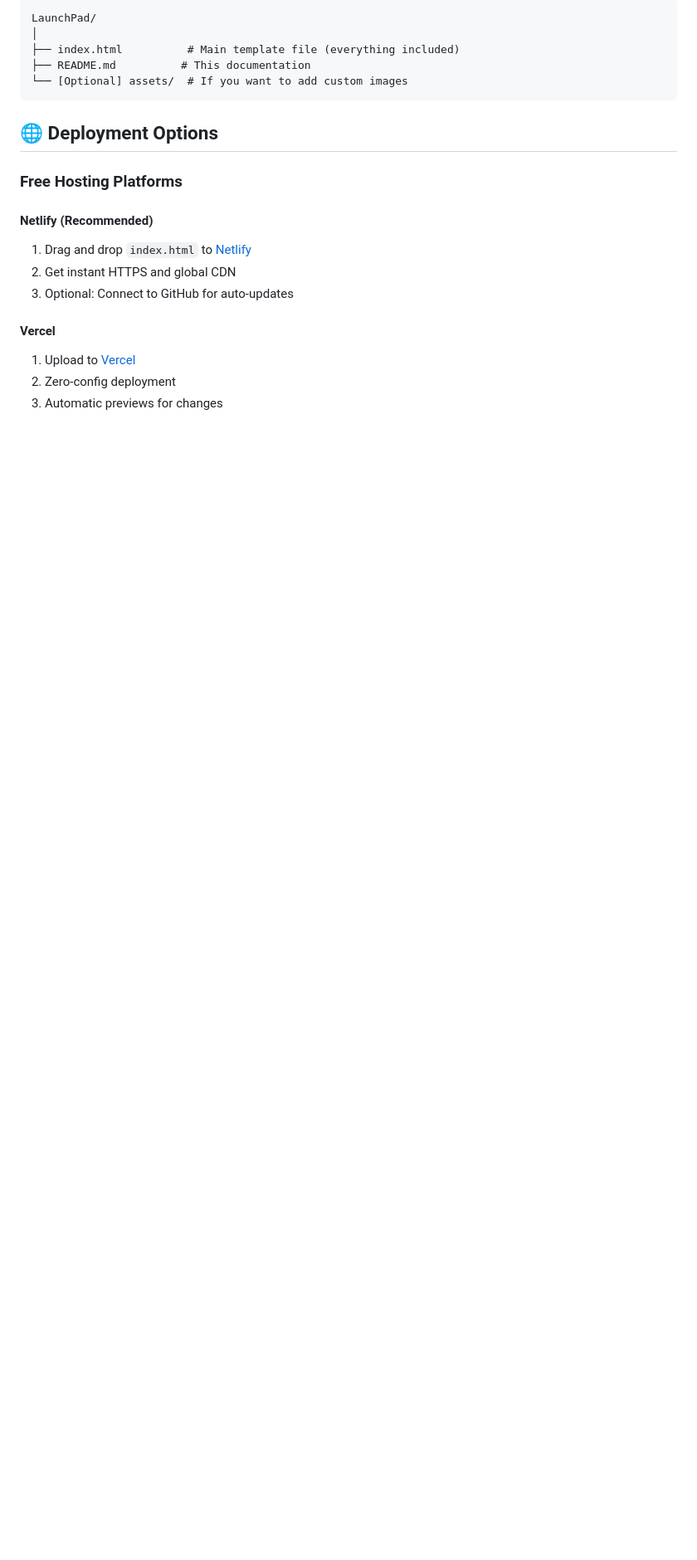
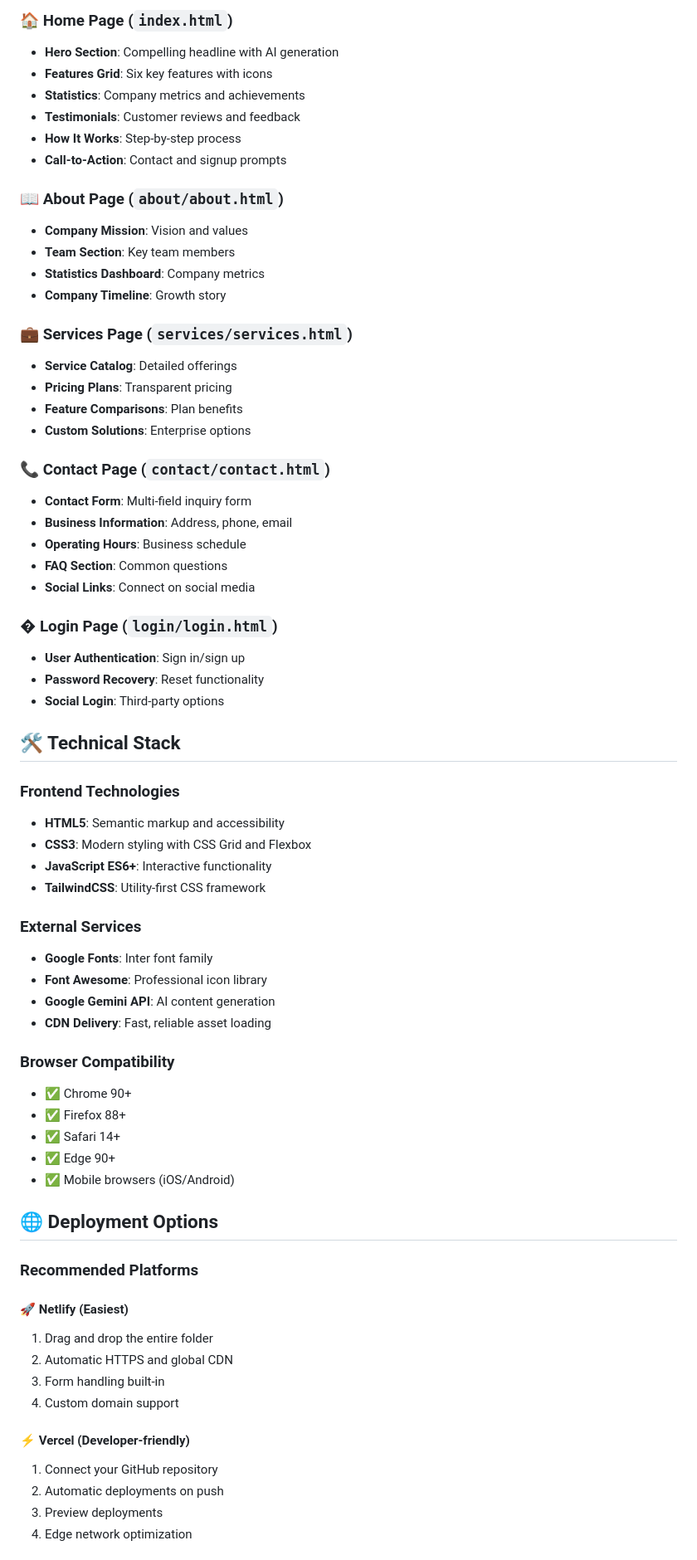
Before and after one commit to Shriii19/BuildEase, a Markdown page: README.md, the part around the change printed below. Shown: that part at 83% size. Drawn GitHub-style; blank space fills up the shorter version.

````diff
--- a/README.md
+++ b/README.md
@@ -183,23 +113,70 @@ const API_KEY = "your-gemini-api-key-here";
 
-```
-LaunchPad/
-│
-├── index.html          # Main template file (everything included)
-├── README.md          # This documentation
-└── [Optional] assets/  # If you want to add custom images
-```
+### 🏠 **Home Page** (`index.html`)
+- **Hero Section**: Compelling headline with AI generation
+- **Features Grid**: Six key features with icons
+- **Statistics**: Company metrics and achievements
+- **Testimonials**: Customer reviews and feedback
+- **How It Works**: Step-by-step process
+- **Call-to-Action**: Contact and signup prompts
+
+### 📖 **About Page** (`about/about.html`)
+- **Company Mission**: Vision and values
+- **Team Section**: Key team members
+- **Statistics Dashboard**: Company metrics
+- **Company Timeline**: Growth story
+
+### 💼 **Services Page** (`services/services.html`)
+- **Service Catalog**: Detailed offerings
+- **Pricing Plans**: Transparent pricing
+- **Feature Comparisons**: Plan benefits
+- **Custom Solutions**: Enterprise options
+
+### 📞 **Contact Page** (`contact/contact.html`)
+- **Contact Form**: Multi-field inquiry form
+- **Business Information**: Address, phone, email
+- **Operating Hours**: Business schedule
+- **FAQ Section**: Common questions
+- **Social Links**: Connect on social media
+
+### � **Login Page** (`login/login.html`)
+- **User Authentication**: Sign in/sign up
+- **Password Recovery**: Reset functionality
+- **Social Login**: Third-party options
+
+## 🛠️ Technical Stack
+
+### **Frontend Technologies**
+- **HTML5**: Semantic markup and accessibility
+- **CSS3**: Modern styling with CSS Grid and Flexbox
+- **JavaScript ES6+**: Interactive functionality
+- **TailwindCSS**: Utility-first CSS framework
+
+### **External Services**
+- **Google Fonts**: Inter font family
+- **Font Awesome**: Professional icon library
+- **Google Gemini API**: AI content generation
+- **CDN Delivery**: Fast, reliable asset loading
+
+### **Browser Compatibility**
+- ✅ Chrome 90+
+- ✅ Firefox 88+
+- ✅ Safari 14+
+- ✅ Edge 90+
+- ✅ Mobile browsers (iOS/Android)
 
 ## 🌐 Deployment Options
 
-### **Free Hosting Platforms**
+### **Recommended Platforms**
 
-#### Netlify (Recommended)
-1. Drag and drop `index.html` to [Netlify](https://netlify.com)
-2. Get instant HTTPS and global CDN
-3. Optional: Connect to GitHub for auto-updates
+#### 🚀 **Netlify** (Easiest)
+1. Drag and drop the entire folder
+2. Automatic HTTPS and global CDN
+3. Form handling built-in
+4. Custom domain support
 
-#### Vercel
-1. Upload to [Vercel](https://vercel.com)
-2. Zero-config deployment
-3. Automatic previews for changes
+#### ⚡ **Vercel** (Developer-friendly)
+1. Connect your GitHub repository
+2. Automatic deployments on push
+3. Preview deployments
+4. Edge network optimization
 
````
Also changed, not shown: other parts of README.md (+158 -248 lines).
